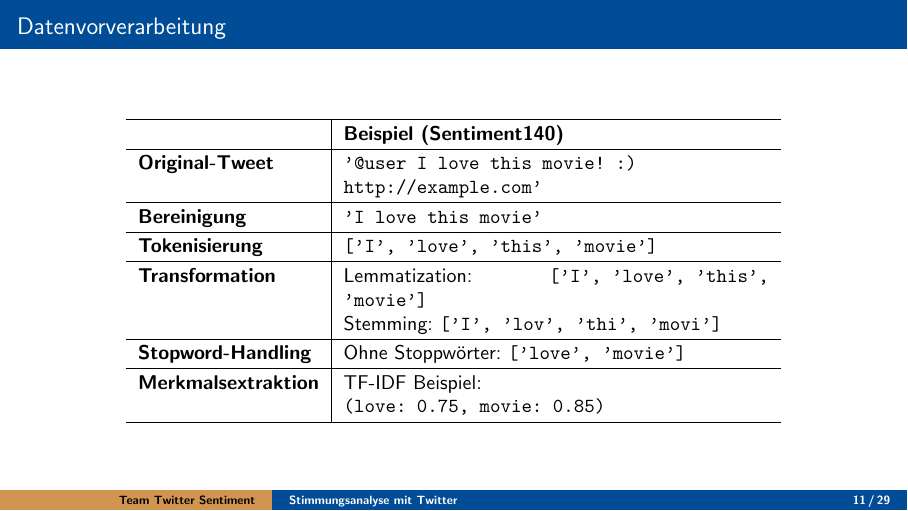
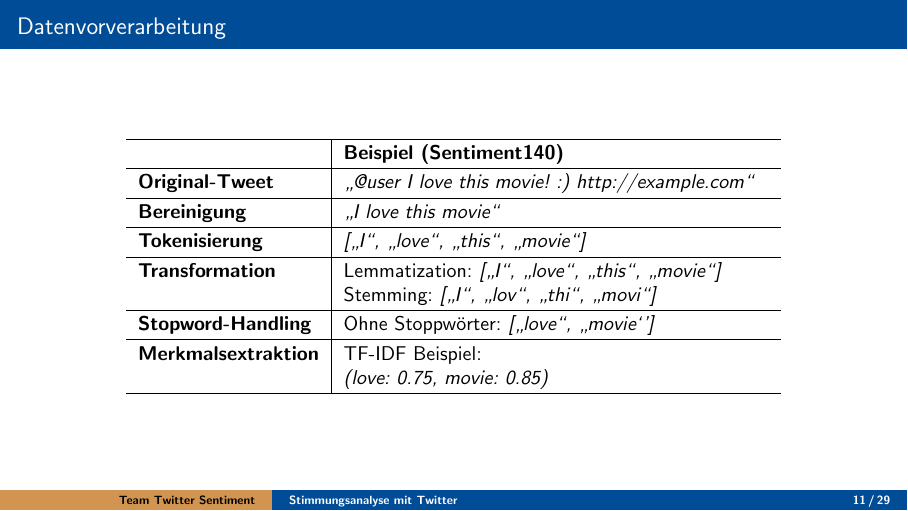
Before and after one commit to felLind/propra_webscience_ws24, LaTeX slides (Abschlusspräsentation/aig_beamer.tex): page 11 of 30. Compiled offline with pdfLaTeX.

Commit message:
refactor: clean up presentation slides by removing commented sections and improving text formatting

```diff
--- a/Abschlusspräsentation/aig_beamer.tex
+++ b/Abschlusspräsentation/aig_beamer.tex
@@ -158,24 +151,25 @@
           \hline
           & \textbf{Beispiel (Sentiment140)} \\
           \hline
-          \textbf{Original-Tweet} & \texttt{'@user I love this movie! :) http://example.com'} \\
+          \textbf{Original-Tweet} & \textit{\glqq @user I love this movie! :) http://example.com\grqq{}} \\
           \hline
-          \textbf{Bereinigung} & \texttt{'I love this movie'} \\
+          \textbf{Bereinigung} & \textit{\glqq I love this movie\grqq} \\
           \hline
-          \textbf{Tokenisierung} & \texttt{['I', 'love', 'this', 'movie']} \\
+          \textbf{Tokenisierung} & \textit{[\glqq I\grqq, \glqq love\grqq, \glqq this\grqq, \glqq movie\grqq]} \\
           \hline
-          \textbf{Transformation} & Lemmatization: \texttt{['I', 'love', 'this', 'movie']} \newline
-          Stemming: \texttt{['I', 'lov', 'thi', 'movi']} \\
+          \textbf{Transformation} & Lemmatization: \textit{[\glqq I\grqq, \glqq love\grqq, \glqq this\grqq, \glqq movie\grqq]} \newline
+          Stemming: \textit{[\glqq I\grqq, \glqq lov\grqq, \glqq thi\grqq, \glqq movi\grqq]} \\
           \hline
-          \textbf{Stopword-Handling} & Ohne Stoppwörter: \texttt{['love', 'movie']} \\
+          \textbf{Stopword-Handling} & Ohne Stoppwörter: \textit{[\glqq love\grqq, \glqq movie\grq']} \\
           \hline
           \textbf{Merkmalsextraktion} & TF-IDF Beispiel: \newline
-          \texttt{(love: 0.75, movie: 0.85)} \\
+          \textit{(love: 0.75, movie: 0.85)} \\
           \hline
       \end{tabular}
   \end{table}
 
 \end{frame}
+
 
 \subsection{Klassische Methoden}
 
```
Also changed, not shown: Abschlusspräsentation/aig_beamer.tex (132 more changed lines).
